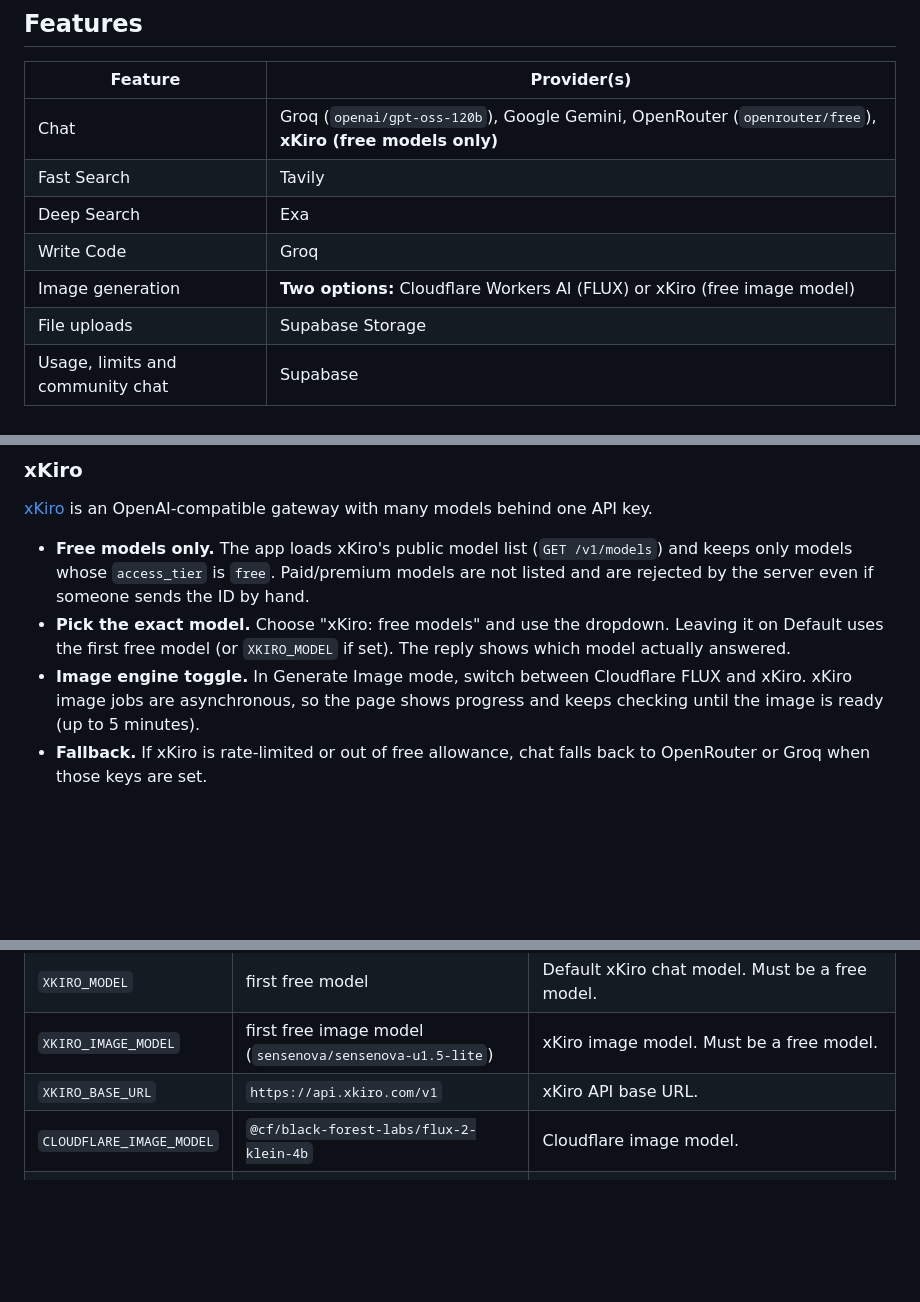
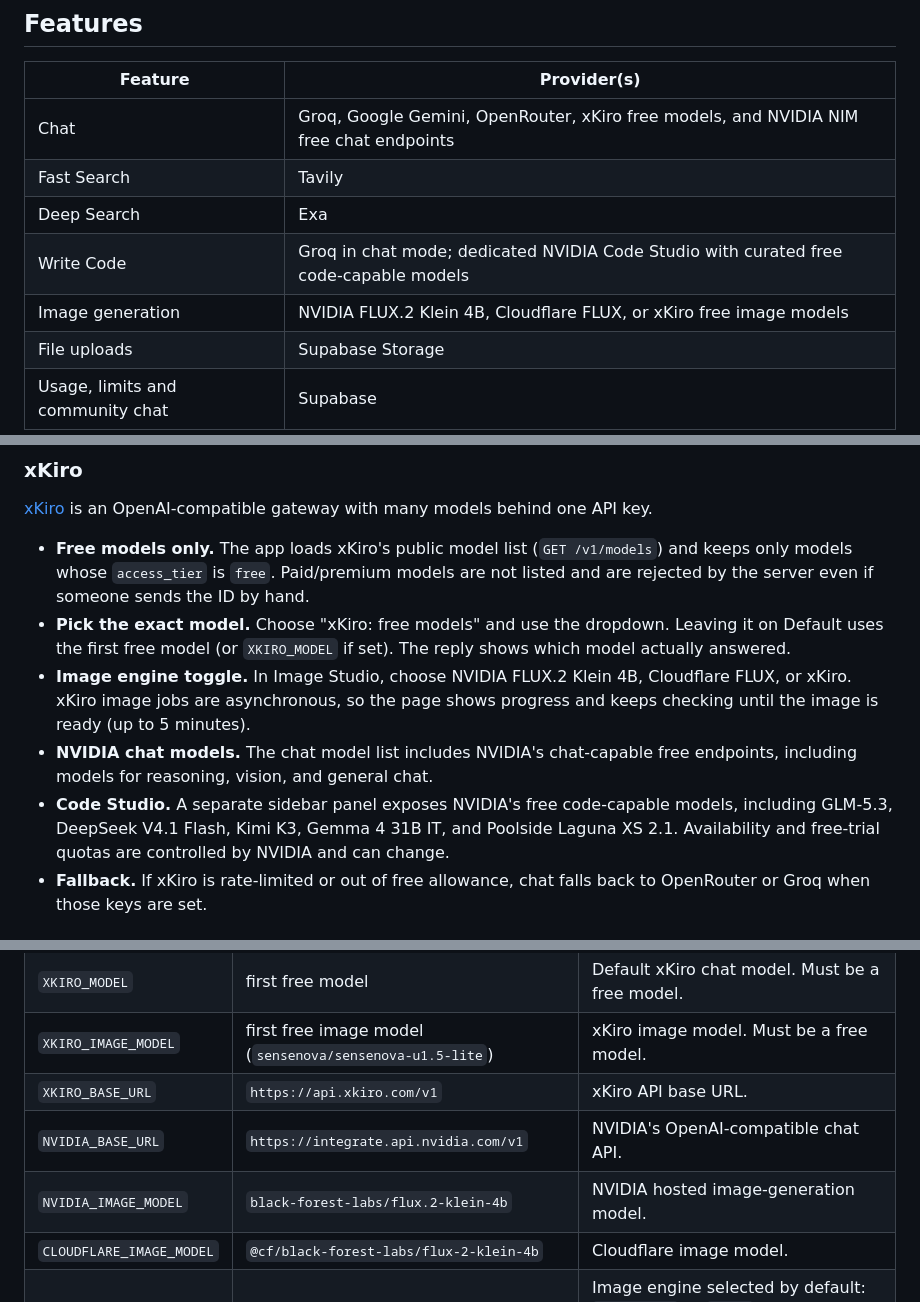
Before and after one commit to SuperScratchBros/render-ai, a Markdown page: README.md, 3 parts joined by grey strips. GitHub-like rendering; blank space fills up the shorter version.

Commit message:
Document NVIDIA chat, coding, image generation, and environment settings

```diff
--- a/README.md
+++ b/README.md
@@ -6,11 +6,11 @@ A small AI web app (FastAPI + a single `index.html`) that runs on Render. It off
 
 | Feature | Provider(s) |
 | --- | --- |
-| Chat | Groq (`openai/gpt-oss-120b`), Google Gemini, OpenRouter (`openrouter/free`), **xKiro (free models only)** |
+| Chat | Groq, Google Gemini, OpenRouter, xKiro free models, and NVIDIA NIM free chat endpoints |
 | Fast Search | Tavily |
 | Deep Search | Exa |
-| Write Code | Groq |
-| Image generation | **Two options:** Cloudflare Workers AI (FLUX) or xKiro (free image model) |
+| Write Code | Groq in chat mode; dedicated NVIDIA Code Studio with curated free code-capable models |
+| Image generation | NVIDIA FLUX.2 Klein 4B, Cloudflare FLUX, or xKiro free image models |
 | File uploads | Supabase Storage |
 | Usage, limits and community chat | Supabase |
 
@@ -20,7 +20,9 @@ A small AI web app (FastAPI + a single `index.html`) that runs on Render. It off
 
 - **Free models only.** The app loads xKiro's public model list (`GET /v1/models`) and keeps only models whose `access_tier` is `free`. Paid/premium models are not listed and are rejected by the server even if someone sends the ID by hand.
 - **Pick the exact model.** Choose "xKiro: free models" and use the dropdown. Leaving it on Default uses the first free model (or `XKIRO_MODEL` if set). The reply shows which model actually answered.
-- **Image engine toggle.** In Generate Image mode, switch between Cloudflare FLUX and xKiro. xKiro image jobs are asynchronous, so the page shows progress and keeps checking until the image is ready (up to 5 minutes).
+- **Image engine toggle.** In Image Studio, choose NVIDIA FLUX.2 Klein 4B, Cloudflare FLUX, or xKiro. xKiro image jobs are asynchronous, so the page shows progress and keeps checking until the image is ready (up to 5 minutes).
+- **NVIDIA chat models.** The chat model list includes NVIDIA's chat-capable free endpoints, including models for reasoning, vision, and general chat.
+- **Code Studio.** A separate sidebar panel exposes NVIDIA's free code-capable models, including GLM-5.3, DeepSeek V4.1 Flash, Kimi K3, Gemma 4 31B IT, and Poolside Laguna XS 2.1. Availability and free-trial quotas are controlled by NVIDIA and can change.
 - **Fallback.** If xKiro is rate-limited or out of free allowance, chat falls back to OpenRouter or Groq when those keys are set.
 
 ## Environment variables
@@ -60,6 +63,8 @@ Set these in the Render dashboard (**Service → Environment**). Secrets use `sy
 | `XKIRO_MODEL` | first free model | Default xKiro chat model. Must be a free model. |
 | `XKIRO_IMAGE_MODEL` | first free image model (`sensenova/sensenova-u1.5-lite`) | xKiro image model. Must be a free model. |
 | `XKIRO_BASE_URL` | `https://api.xkiro.com/v1` | xKiro API base URL. |
+| `NVIDIA_BASE_URL` | `https://integrate.api.nvidia.com/v1` | NVIDIA's OpenAI-compatible chat API. |
+| `NVIDIA_IMAGE_MODEL` | `black-forest-labs/flux.2-klein-4b` | NVIDIA hosted image-generation model. |
 | `CLOUDFLARE_IMAGE_MODEL` | `@cf/black-forest-labs/flux-2-klein-4b` | Cloudflare image model. |
 | `IMAGE_DEFAULT_PROVIDER` | `cloudflare` | Image engine selected by default: `cloudflare` or `xkiro`. If that engine isn't configured, the other one is used. |
 | `AI_TIMEZONE` | `America/New_York` | Time zone given to the AI for the current date/time. |
```
Also changed, not shown: other parts of README.md (+3 -0 lines).
